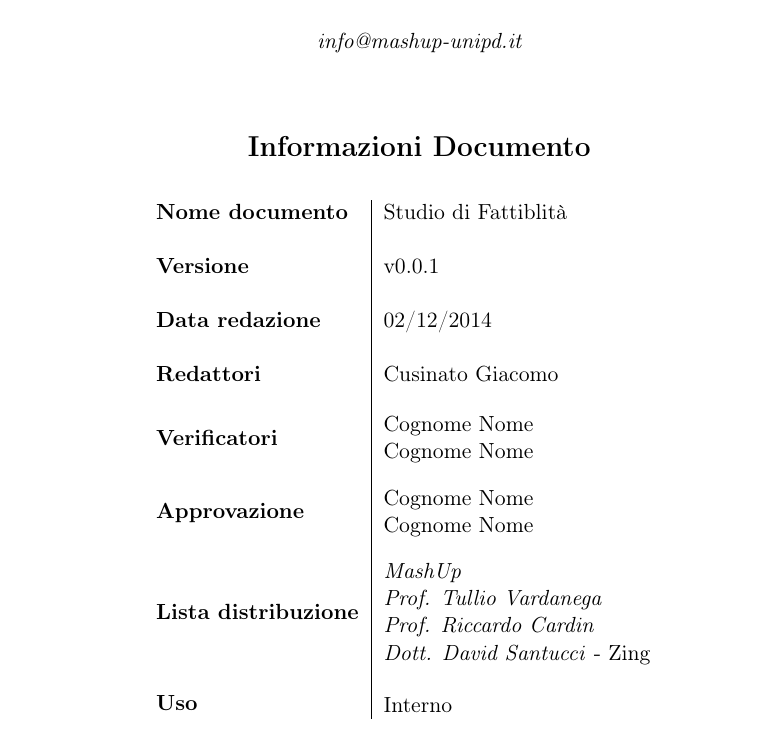
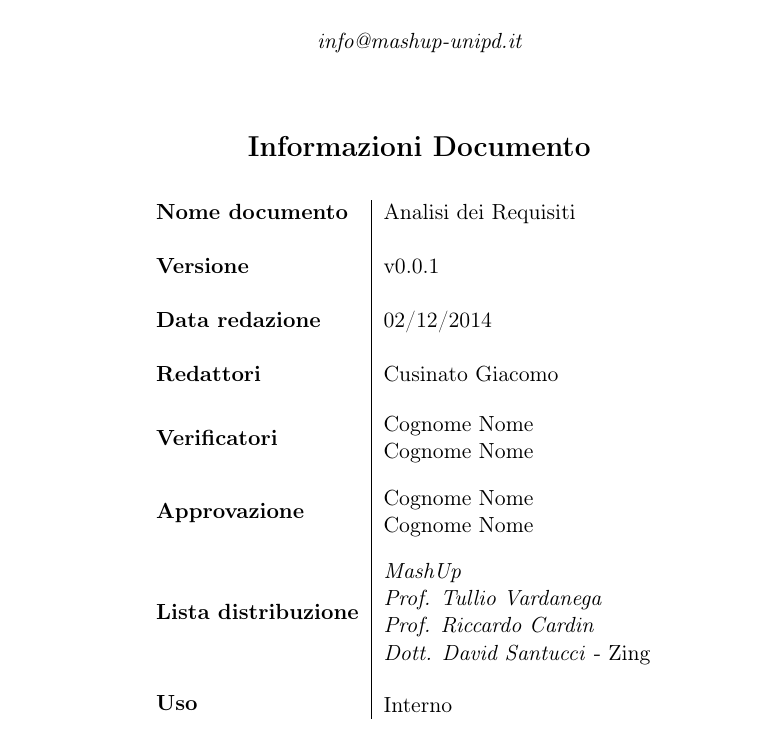
Before and after one commit to FIUP/Documentation-BDSM-App, a LaTeX document (documenti/studio_di_fattibilita/studio_di_fattibilita.tex): part of page 1 of 5, cut so that both start at the same text. Compiled offline with pdfLaTeX.

Commit message:
Revert "Title: Fixato header"
This reverts commit 6cf7d151ecc5ecdea74bae1afd4020a62e0c0a75.

```diff
--- a/documenti/studio_di_fattibilita/studio_di_fattibilita.tex
+++ b/documenti/studio_di_fattibilita/studio_di_fattibilita.tex
@@ -19,7 +19,7 @@
 
 \begin{document}
 	% COMANDI DA RIDEFINIRE
-	\renewcommand{\documentName}{Studio di Fattiblità}
+	\renewcommand{\documentName}{Analisi dei Requisiti}
 	\renewcommand{\documentVersion}{v0.0.1}
 	\renewcommand{\documentDate}{02/12/2014}
 	\renewcommand{\documentEditors}{Cusinato Giacomo}
```
Also changed, not shown: documenti/studio_di_fattibilita/doc_to_modify/content_files.tex (+1 -1 lines), documenti/studio_di_fattibilita/doc_to_modify/history.tex (+1 -1 lines), documenti/studio_di_fattibilita/studio_di_fattibilita.tex (2 more changed lines).
